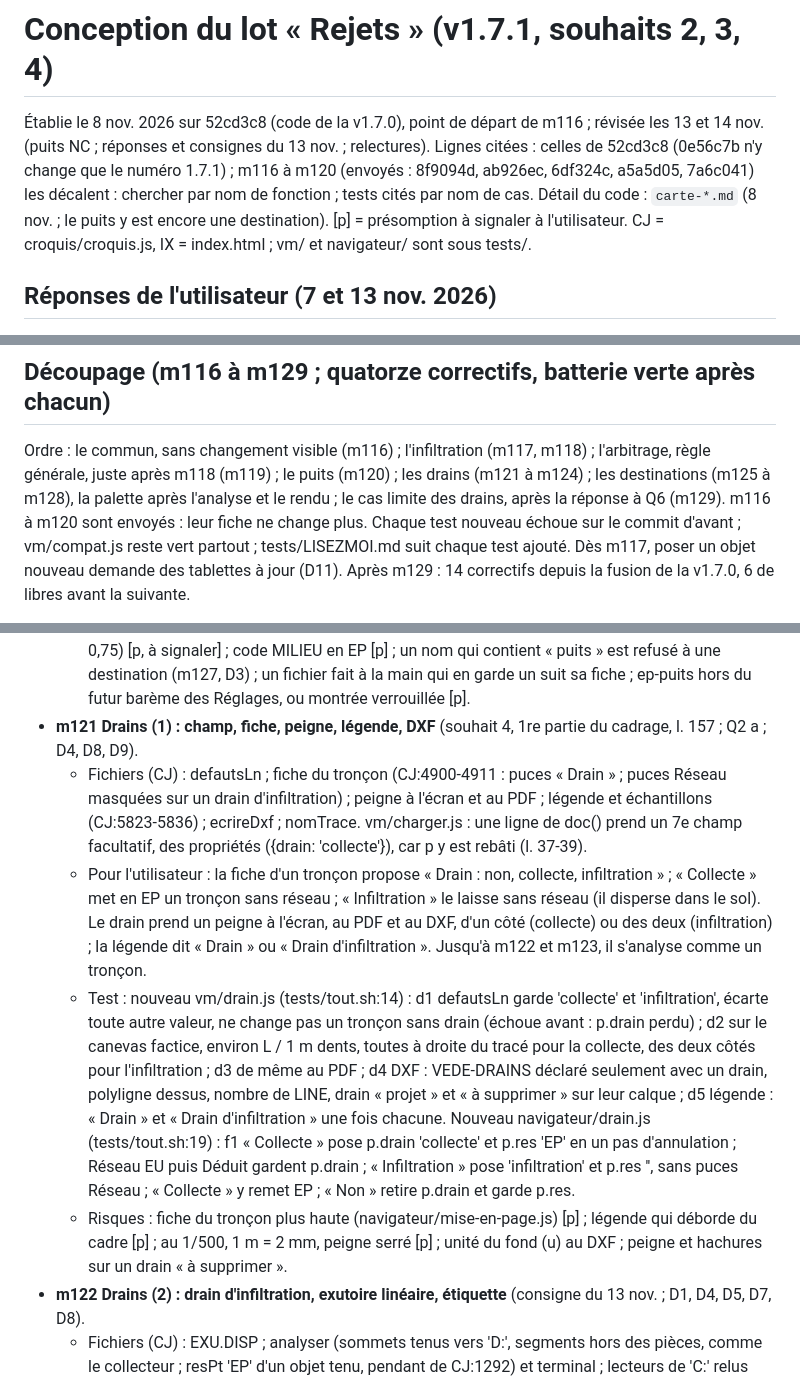
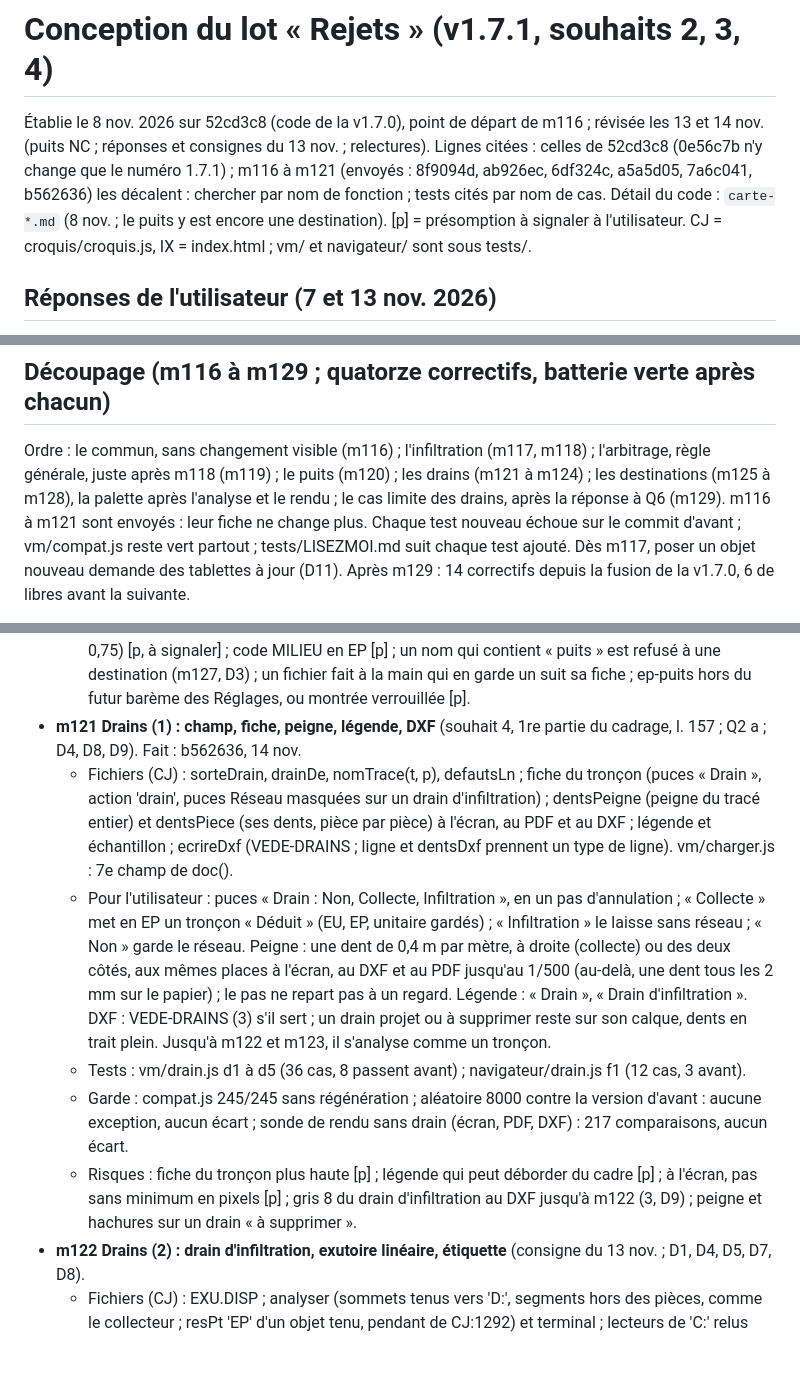
Before and after one commit to vava89/vede-environnement, a Markdown page: .claude/conception-rejets.md, 3 parts joined by grey strips. Rendered like a GitHub page; blank space fills up the shorter version.

```diff
--- a/.claude/conception-rejets.md
+++ b/.claude/conception-rejets.md
@@ -1,9 +1,10 @@
 # Conception du lot « Rejets » (v1.7.1, souhaits 2, 3, 4)
 
 Établie le 8 nov. 2026 sur 52cd3c8 (code de la v1.7.0), point de départ de m116 ; révisée les 13 et 14 nov. (puits NC ; réponses et consignes du 13
-nov. ; relectures). Lignes citées : celles de 52cd3c8 (0e56c7b n'y change que le numéro 1.7.1) ; m116 à m120 (envoyés : 8f9094d, ab926ec, 6df324c,
-a5a5d05, 7a6c041) les décalent : chercher par nom de fonction ; tests cités par nom de cas. Détail du code : `carte-*.md` (8 nov. ; le puits y est
-encore une destination). [p] = présomption à signaler à l'utilisateur. CJ = croquis/croquis.js, IX = index.html ; vm/ et navigateur/ sont sous tests/.
+nov. ; relectures). Lignes citées : celles de 52cd3c8 (0e56c7b n'y change que le numéro 1.7.1) ; m116 à m121 (envoyés : 8f9094d, ab926ec, 6df324c,
+a5a5d05, 7a6c041, b562636) les décalent : chercher par nom de fonction ; tests cités par nom de cas. Détail du code : `carte-*.md` (8 nov. ; le puits
+y est encore une destination). [p] = présomption à signaler à l'utilisateur. CJ = croquis/croquis.js, IX = index.html ; vm/ et navigateur/ sont sous
+tests/.
 
 ## Réponses de l'utilisateur (7 et 13 nov. 2026)
 - Décision du 13 nov., mot pour mot : « Un rejet EP dans un puits est une non conformité. » (`.claude/etat-travaux.md`, l. 8 ; CLAUDE.md, l. 17).
@@ -339,7 +340,7 @@ encore une destination). [p] = présomption à signaler à l'utilisateur. CJ = c
 ## Découpage (m116 à m129 ; quatorze correctifs, batterie verte après chacun)
 Ordre : le commun, sans changement visible (m116) ; l'infiltration (m117, m118) ; l'arbitrage, règle générale, juste après m118 (m119) ; le puits
 (m120) ; les drains (m121 à m124) ; les destinations (m125 à m128), la palette après l'analyse et le rendu ; le cas limite des drains, après la
-réponse à Q6 (m129). m116 à m120 sont envoyés : leur fiche ne change plus. Chaque test nouveau échoue sur le commit d'avant ; vm/compat.js reste vert
+réponse à Q6 (m129). m116 à m121 sont envoyés : leur fiche ne change plus. Chaque test nouveau échoue sur le commit d'avant ; vm/compat.js reste vert
 partout ; tests/LISEZMOI.md suit chaque test ajouté. Dès m117, poser un objet nouveau demande des tablettes à jour (D11). Après m129 : 14 correctifs
 depuis la fusion de la v1.7.0, 6 de libres avant la suivante.
 
@@ -424,22 +425,20 @@ depuis la fusion de la v1.7.0, 6 de libres avant la suivante.
   - Risques : symbole proche de celui du puisard sur l'A4 (0,25 mm de blanc entre les traits, contre 0,75) [p, à signaler] ; code MILIEU en EP [p] ;
     un nom qui contient « puits » est refusé à une destination (m127, D3) ; un fichier fait à la main qui en garde un suit sa fiche ; ep-puits hors du
     futur barème des Réglages, ou montrée verrouillée [p].
-- **m121 Drains (1) : champ, fiche, peigne, légende, DXF** (souhait 4, 1re partie du cadrage, l. 157 ; Q2 a ; D4, D8, D9).
-  - Fichiers (CJ) : defautsLn ; fiche du tronçon (CJ:4900-4911 : puces « Drain » ; puces Réseau masquées sur un drain d'infiltration) ; peigne à
-    l'écran et au PDF ; légende et échantillons (CJ:5823-5836) ; ecrireDxf ; nomTrace. vm/charger.js : une ligne de doc() prend un 7e champ
-    facultatif, des propriétés ({drain: 'collecte'}), car p y est rebâti (l. 37-39).
-  - Pour l'utilisateur : la fiche d'un tronçon propose « Drain : non, collecte, infiltration » ; « Collecte » met en EP un tronçon sans réseau ;
-    « Infiltration » le laisse sans réseau (il disperse dans le sol). Le drain prend un peigne à l'écran, au PDF et au DXF, d'un côté (collecte) ou
-    des deux (infiltration) ; la légende dit « Drain » ou « Drain d'infiltration ». Jusqu'à m122 et m123, il s'analyse comme un tronçon.
-  - Test : nouveau vm/drain.js (tests/tout.sh:14) : d1 defautsLn garde 'collecte' et 'infiltration', écarte toute autre valeur, ne change pas un
-    tronçon sans drain (échoue avant : p.drain perdu) ; d2 sur le canevas factice, environ L / 1 m dents, toutes à droite du tracé pour la collecte,
-    des deux côtés pour l'infiltration ; d3 de même au PDF ; d4 DXF : VEDE-DRAINS déclaré seulement avec un drain, polyligne dessus, nombre de LINE,
-    drain « projet » et « à supprimer » sur leur calque ; d5 légende : « Drain » et « Drain d'infiltration » une fois chacune. Nouveau
-    navigateur/drain.js (tests/tout.sh:19) : f1 « Collecte » pose p.drain 'collecte' et p.res 'EP' en un pas d'annulation ; Réseau EU puis Déduit
-    gardent p.drain ; « Infiltration » pose 'infiltration' et p.res '', sans puces Réseau ; « Collecte » y remet EP ; « Non » retire p.drain et garde
-    p.res.
-  - Risques : fiche du tronçon plus haute (navigateur/mise-en-page.js) [p] ; légende qui déborde du cadre [p] ; au 1/500, 1 m = 2 mm, peigne serré
-    [p] ; unité du fond (u) au DXF ; peigne et hachures sur un drain « à supprimer ».
+- **m121 Drains (1) : champ, fiche, peigne, légende, DXF** (souhait 4, 1re partie du cadrage, l. 157 ; Q2 a ; D4, D8, D9). Fait : b562636, 14 nov.
+  - Fichiers (CJ) : sorteDrain, drainDe, nomTrace(t, p), defautsLn ; fiche du tronçon (puces « Drain », action 'drain', puces Réseau masquées sur un
+    drain d'infiltration) ; dentsPeigne (peigne du tracé entier) et dentsPiece (ses dents, pièce par pièce) à l'écran, au PDF et au DXF ; légende et
+    échantillon ; ecrireDxf (VEDE-DRAINS ; ligne et dentsDxf prennent un type de ligne). vm/charger.js : 7e champ de doc().
+  - Pour l'utilisateur : puces « Drain : Non, Collecte, Infiltration », en un pas d'annulation ; « Collecte » met en EP un tronçon « Déduit » (EU, EP,
+    unitaire gardés) ; « Infiltration » le laisse sans réseau ; « Non » garde le réseau. Peigne : une dent de 0,4 m par mètre, à droite (collecte) ou
+    des deux côtés, aux mêmes places à l'écran, au DXF et au PDF jusqu'au 1/500 (au-delà, une dent tous les 2 mm sur le papier) ; le pas ne repart pas
+    à un regard. Légende : « Drain », « Drain d'infiltration ». DXF : VEDE-DRAINS (3) s'il sert ; un drain projet ou à supprimer reste sur son calque,
+    dents en trait plein. Jusqu'à m122 et m123, il s'analyse comme un tronçon.
+  - Tests : vm/drain.js d1 à d5 (36 cas, 8 passent avant) ; navigateur/drain.js f1 (12 cas, 3 avant).
+  - Garde : compat.js 245/245 sans régénération ; aléatoire 8000 contre la version d'avant : aucune exception, aucun écart ; sonde de rendu sans drain
+    (écran, PDF, DXF) : 217 comparaisons, aucun écart.
+  - Risques : fiche du tronçon plus haute [p] ; légende qui peut déborder du cadre [p] ; à l'écran, pas sans minimum en pixels [p] ; gris 8 du drain
+    d'infiltration au DXF jusqu'à m122 (3, D9) ; peigne et hachures sur un drain « à supprimer ».
 - **m122 Drains (2) : drain d'infiltration, exutoire linéaire, étiquette** (consigne du 13 nov. ; D1, D4, D5, D7, D8).
   - Fichiers (CJ) : EXU.DISP ; analyser (sommets tenus vers 'D:<id>', segments hors des pièces, comme le collecteur ; resPt 'EP' d'un objet tenu,
     pendant de CJ:1292) et terminal ; lecteurs de 'C:' relus (CJ:1106, 4045) ; resLigne ; texteEtiquette ; controles (bouts sautés) ; raccInfo,
```
Also changed, not shown: .claude/etat-travaux.md (+2 -2 lines).
